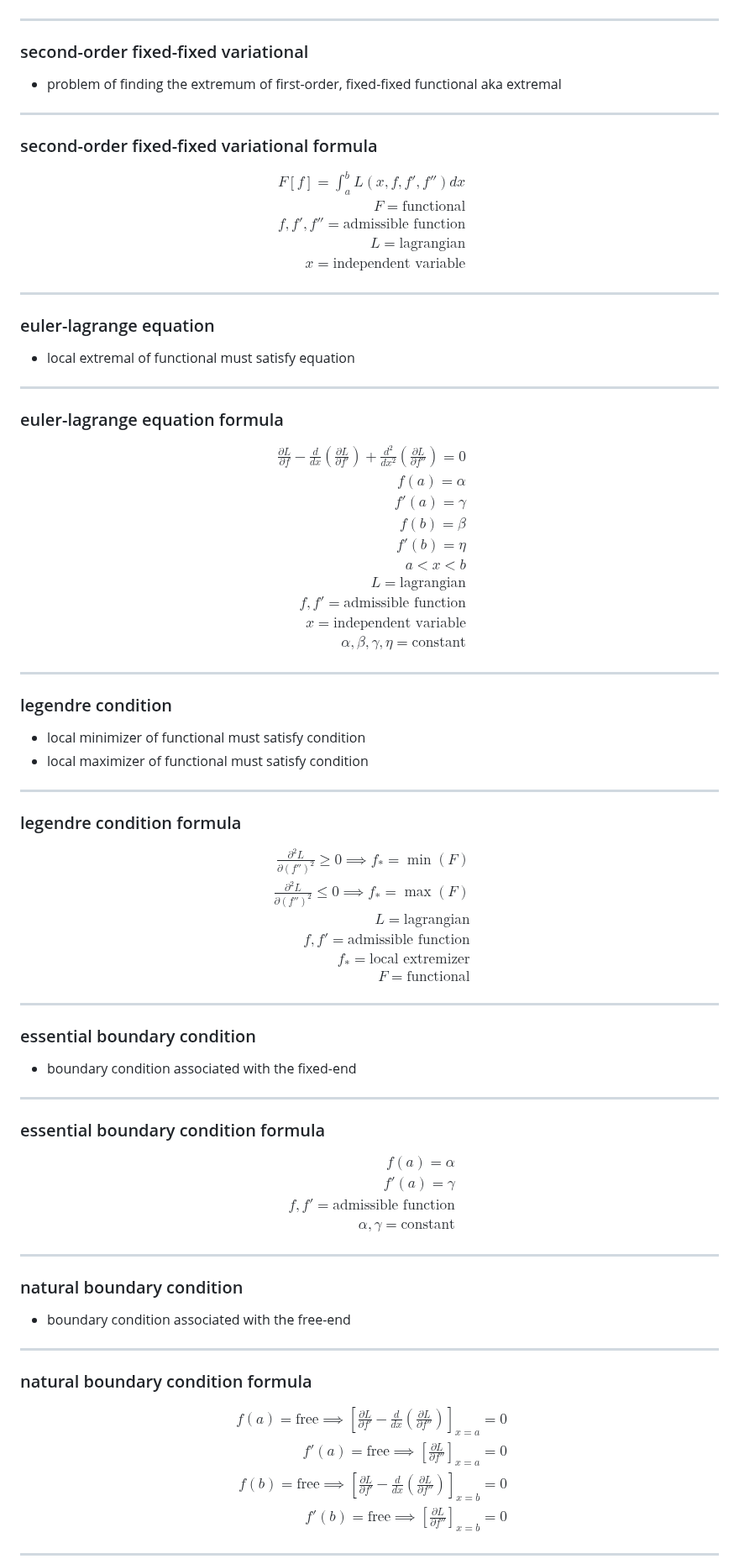
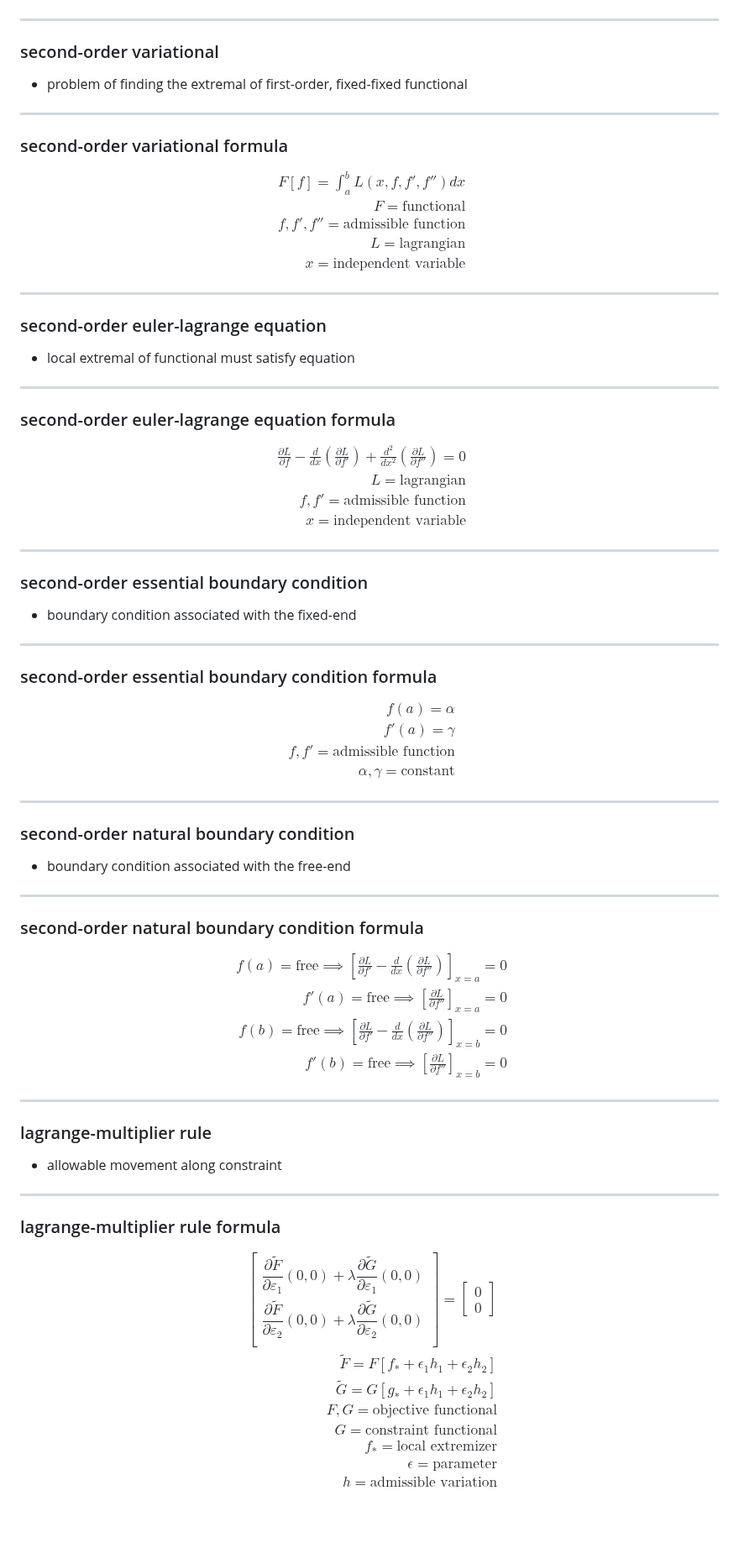
Before and after one commit to t0masGutierrez/notes, a Markdown page: 3 Mathematical Modeling/7 Calculus of Variations.md, the part around one of its changes. Shown at 84% size. GitHub-like rendering; blank space fills up the shorter version.

```diff
--- a/3 Mathematical Modeling/7 Calculus of Variations.md
+++ b/3 Mathematical Modeling/7 Calculus of Variations.md
@@ -564,11 +575,11 @@ h = \text{admissible variation} \\
 $$
 
 ---
-### second-order fixed-fixed variational
-- problem of finding the extremum of first-order, fixed-fixed functional aka extremal
+### second-order variational
+- problem of finding the extremal of first-order, fixed-fixed functional
 
 ---
-### second-order fixed-fixed variational formula
+### second-order variational formula
 $$
 \begin{aligned}
 F[f] = \int_{a}^b L(x, f, f', f'')dx \\
@@ -580,50 +591,26 @@ x = \text{independent variable}
 $$
 
 ---
-### euler-lagrange equation
+### second-order euler-lagrange equation
 - local extremal of functional must satisfy equation
 
 ---
-### euler-lagrange equation formula
+### second-order euler-lagrange equation formula
 $$
 \begin{aligned}
 \frac{\partial L}{\partial f} - \frac{d}{dx}(\frac{\partial L}{\partial f'}) + \frac{d^2}{dx^2}(\frac{\partial L}{\partial f''}) = 0 \\
-f(a) = \alpha \\
-f'(a) = \gamma \\
-f(b) = \beta \\
-f'(b) = \eta \\
-a < x < b \\
 L = \text{lagrangian} \\
 f, f' = \text{admissible function} \\
-x = \text{independent variable} \\
-\alpha, \beta, \gamma, \eta = \text{constant}
+x = \text{independent variable}
 \end{aligned}
 $$
 
 ---
-### legendre condition
-- local minimizer of functional must satisfy condition
-- local maximizer of functional must satisfy condition
-
----
-### legendre condition formula
-$$
-\begin{aligned}
-\frac{\partial^2 L}{\partial (f'')^2} \ge 0 \implies f_* = \min(F) \\
-\frac{\partial^2 L}{\partial (f'')^2} \le 0 \implies f_* = \max(F) \\
-L = \text{lagrangian} \\
-f, f' = \text{admissible function} \\
-f_* = \text{local extremizer} \\
-F = \text{functional}
-\end{aligned}
-$$
-
----
-### essential boundary condition
+### second-order essential boundary condition
 - boundary condition associated with the fixed-end
 
 ---
-### essential boundary condition formula
+### second-order essential boundary condition formula
 $$
 \begin{aligned}
 f(a) = \alpha \\
@@ -634,11 +621,11 @@ f, f' = \text{admissible function} \\
 $$
 
 ---
-### natural boundary condition
+### second-order natural boundary condition
 - boundary condition associated with the free-end
 
 ---
-### natural boundary condition formula
+### second-order natural boundary condition formula
 $$
 \begin{aligned}
 f(a) = \text{free} \implies [\frac{\partial L}{\partial f'} - \frac{d}{dx}(\frac{\partial L}{\partial f''})]_{x=a} = 0 \\
@@ -649,3 +636,30 @@ f'(b) = \text{free} \implies [\frac{\partial L}{\partial f''}]_{x=b} = 0
 $$
 
 ---
+### lagrange-multiplier rule
+- allowable movement along constraint
+
+---
+### lagrange-multiplier rule formula
+$$
+\begin{aligned}
+\begin{bmatrix}
+\dfrac{\partial \widetilde F}{\partial \varepsilon_{1}}(0,0)
++
+\lambda
+\dfrac{\partial \widetilde G}{\partial \varepsilon_{1}}(0,0) \\
+\dfrac{\partial \widetilde F}{\partial \varepsilon_{2}}(0,0)
++
+\lambda
+\dfrac{\partial \widetilde G}{\partial \varepsilon_{2}}(0,0) \\
+\end{bmatrix} = \begin{bmatrix} 0 \\ 0 \end{bmatrix} \\
+\tilde F = F[f_* + \epsilon_1h_{1} + \epsilon_2h_{2}] \\
+\tilde G = G[g_* + \epsilon_1h_{1} + \epsilon_2h_{2}] \\
+F, G = \text{objective functional} \\
+G = \text{constraint functional} \\
+f_* = \text{local extremizer} \\
+\epsilon = \text{parameter} \\
+h = \text{admissible variation}
+\end{aligned}
+$$
+
```
Also changed, not shown: other parts of 3 Mathematical Modeling/7 Calculus of Variations.md (+117 -40 lines), 2 Probability/5 Joint Random Variables.md (+6 -6 lines).
